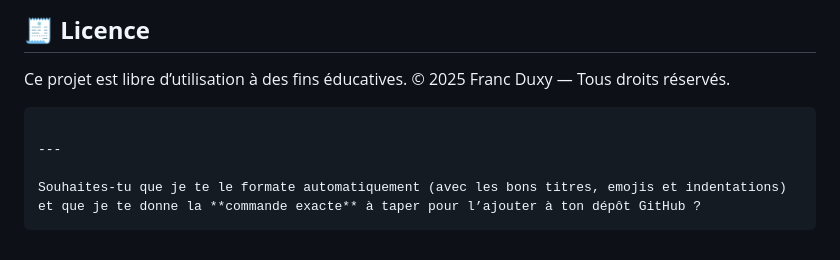
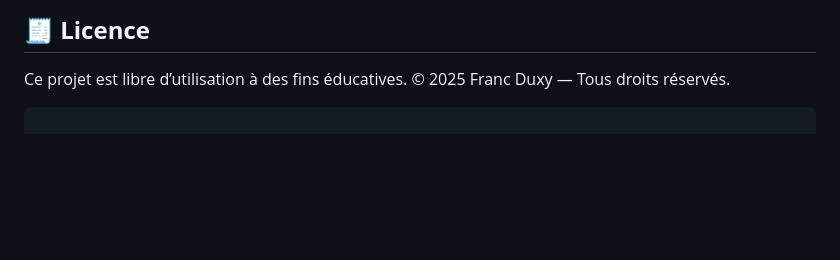
Before and after one commit to Franc-Duxy/JavaMobile-projet-flutter-, a Markdown page: README.md, the part around the change. GitHub-like rendering; blank space fills up the shorter version.

Commit message:
Remove automatic formatting instructions
Removed formatting instructions from README.

````diff
--- a/README.md
+++ b/README.md
@@ -163,8 +163,3 @@ Ce projet est libre d’utilisation à des fins éducatives.
 © 2025 Franc Duxy — Tous droits réservés.
 
 ```
-
----
-
-Souhaites-tu que je te le formate automatiquement (avec les bons titres, emojis et indentations) et que je te donne la **commande exacte** à taper pour l’ajouter à ton dépôt GitHub ?
-```
````
